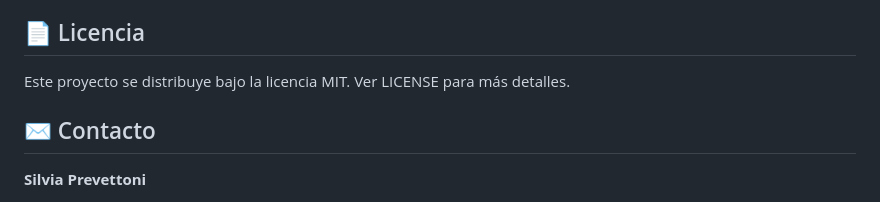
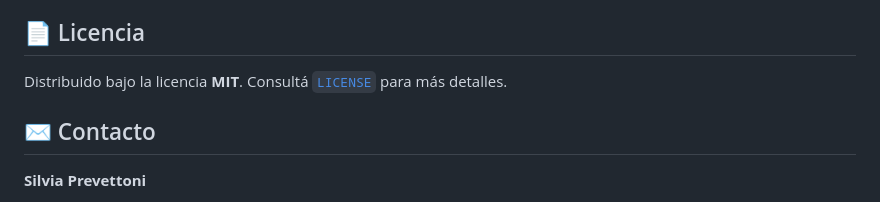
Before and after one commit to Siguax/geoestadistica-energias-renovables-cordoba, a Markdown page: README.md, the part around the change. Drawn GitHub-style.

```diff
--- a/README.md
+++ b/README.md
@@ -122,7 +122,7 @@ install.packages(c(
 - INAI (2021). *Listado oficial de comunidades indígenas*. Ministerio de Justicia y DDHH.
 
 ## 📄 Licencia
-Este proyecto se distribuye bajo la licencia MIT. Ver LICENSE para más detalles.
+Distribuido bajo la licencia **MIT**. Consultá [`LICENSE`](LICENSE) para más detalles.
 
 ## ✉️ Contacto
 **Silvia Prevettoni**
```
